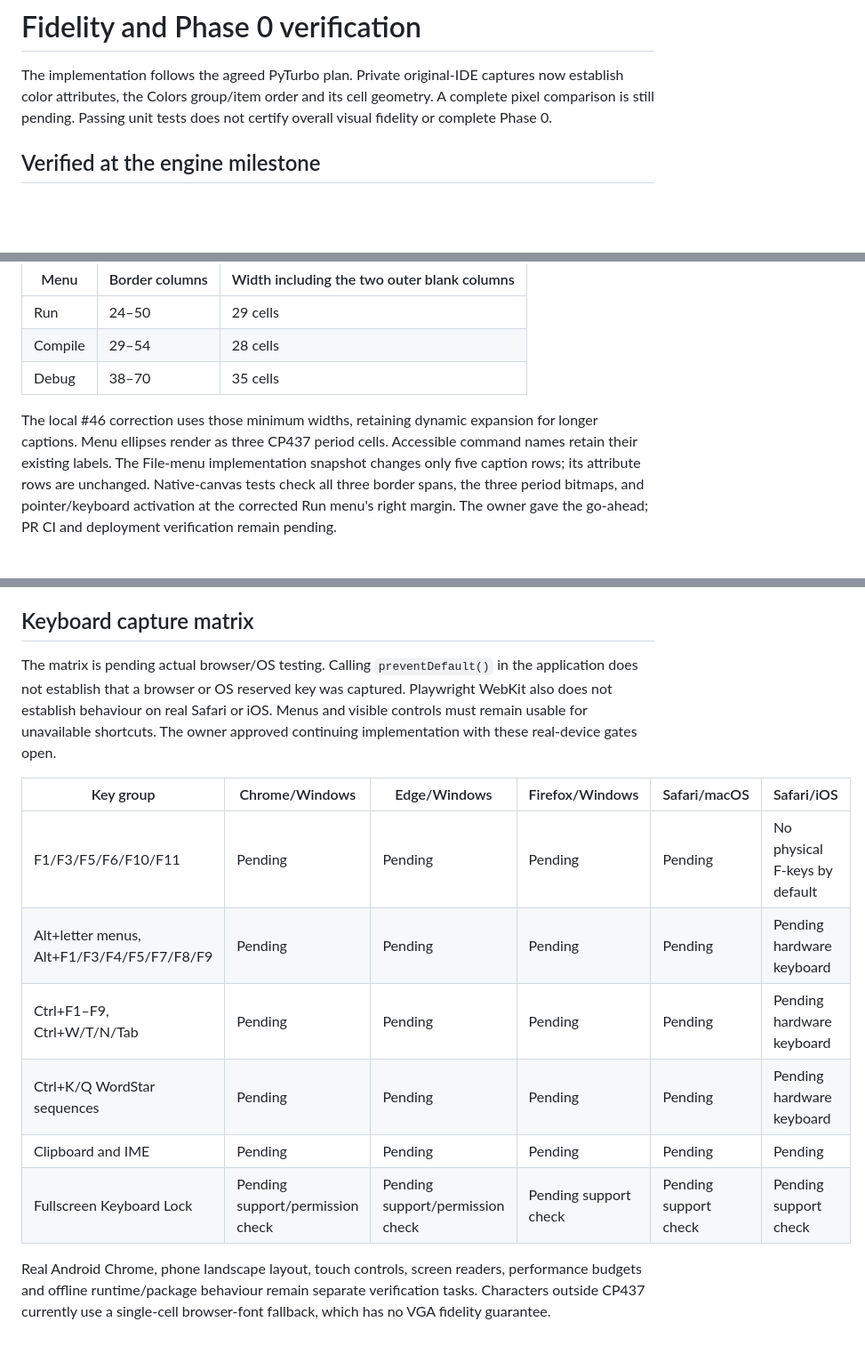
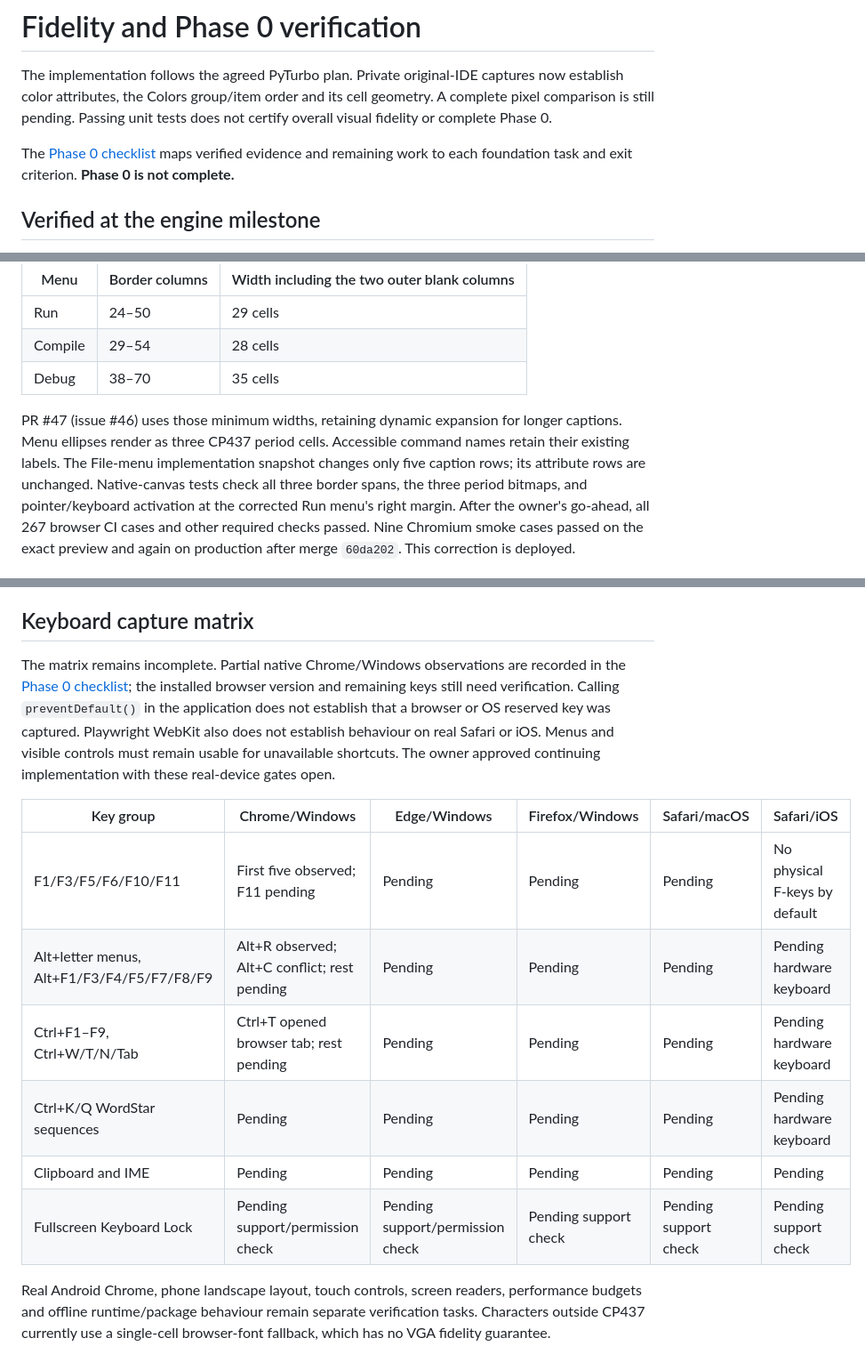
Before and after one commit to abhay-yemekar/pyturbo, a Markdown page: docs/fidelity-status.md, 3 parts joined by grey strips. Shown at 89% size. GitHub-like rendering; blank space fills up the shorter version.

```diff
--- a/docs/fidelity-status.md
+++ b/docs/fidelity-status.md
@@ -4,6 +4,9 @@ The implementation follows the agreed PyTurbo plan. Private original-IDE
 captures now establish color attributes, the Colors group/item order and its
 cell geometry. A complete pixel comparison is still pending. Passing unit tests
 does not certify overall visual fidelity or complete Phase 0.
+
+The [Phase 0 checklist](phase-zero-status.md) maps verified evidence and remaining
+work to each foundation task and exit criterion. **Phase 0 is not complete.**
 
 ## Verified at the engine milestone
 
@@ -149,13 +152,15 @@ different 8×16 and approved 9×16 fonts.
 | Compile | 29–54          | 28 cells                                    |
 | Debug   | 38–70          | 35 cells                                    |
 
-The local #46 correction uses those minimum widths, retaining dynamic expansion
+PR #47 (issue #46) uses those minimum widths, retaining dynamic expansion
 for longer captions. Menu ellipses render as three CP437 period cells. Accessible
 command names retain their existing labels. The File-menu implementation
 snapshot changes only five caption rows; its attribute rows are unchanged.
 Native-canvas tests check all three border spans, the three period bitmaps, and
-pointer/keyboard activation at the corrected Run menu's right margin. The owner
-gave the go-ahead; PR CI and deployment verification remain pending.
+pointer/keyboard activation at the corrected Run menu's right margin. After the
+owner's go-ahead, all 267 browser CI cases and other required checks passed.
+Nine Chromium smoke cases passed on the exact preview and again on production
+after merge `60da202`. This correction is deployed.
 
 ![PyTurbo's corrected Run menu using three VGA period cells](images/menu-run.png)
 
@@ -214,20 +219,23 @@ transcribed from the original IDE.
 
 ## Keyboard capture matrix
 
-The matrix is pending actual browser/OS testing. Calling `preventDefault()` in
+The matrix remains incomplete. Partial native Chrome/Windows observations are
+recorded in the [Phase 0 checklist](phase-zero-status.md#native-chrome-spot-checks-29-october-2026);
+the installed browser version and remaining keys still need verification.
+Calling `preventDefault()` in
 the application does not establish that a browser or OS reserved key was
 captured. Playwright WebKit also does not establish behaviour on real Safari or
 iOS. Menus and visible controls must remain usable for unavailable shortcuts.
 The owner approved continuing implementation with these real-device gates open.
 
-| Key group                                  | Chrome/Windows                   | Edge/Windows                     | Firefox/Windows       | Safari/macOS          | Safari/iOS                    |
-| ------------------------------------------ | -------------------------------- | -------------------------------- | --------------------- | --------------------- | ----------------------------- |
-| F1/F3/F5/F6/F10/F11                        | Pending                          | Pending                          | Pending               | Pending               | No physical F-keys by default |
-| Alt+letter menus, Alt+F1/F3/F4/F5/F7/F8/F9 | Pending                          | Pending                          | Pending               | Pending               | Pending hardware keyboard     |
-| Ctrl+F1–F9, Ctrl+W/T/N/Tab                 | Pending                          | Pending                          | Pending               | Pending               | Pending hardware keyboard     |
-| Ctrl+K/Q WordStar sequences                | Pending                          | Pending                          | Pending               | Pending               | Pending hardware keyboard     |
-| Clipboard and IME                          | Pending                          | Pending                          | Pending               | Pending               | Pending                       |
-| Fullscreen Keyboard Lock                   | Pending support/permission check | Pending support/permission check | Pending support check | Pending support check | Pending support check         |
+| Key group                                  | Chrome/Windows                               | Edge/Windows                     | Firefox/Windows       | Safari/macOS          | Safari/iOS                    |
+| ------------------------------------------ | -------------------------------------------- | -------------------------------- | --------------------- | --------------------- | ----------------------------- |
+| F1/F3/F5/F6/F10/F11                        | First five observed; F11 pending             | Pending                          | Pending               | Pending               | No physical F-keys by default |
+| Alt+letter menus, Alt+F1/F3/F4/F5/F7/F8/F9 | Alt+R observed; Alt+C conflict; rest pending | Pending                          | Pending               | Pending               | Pending hardware keyboard     |
+| Ctrl+F1–F9, Ctrl+W/T/N/Tab                 | Ctrl+T opened browser tab; rest pending      | Pending                          | Pending               | Pending               | Pending hardware keyboard     |
+| Ctrl+K/Q WordStar sequences                | Pending                                      | Pending                          | Pending               | Pending               | Pending hardware keyboard     |
+| Clipboard and IME                          | Pending                                      | Pending                          | Pending               | Pending               | Pending                       |
+| Fullscreen Keyboard Lock                   | Pending support/permission check             | Pending support/permission check | Pending support check | Pending support check | Pending support check         |
 
 Real Android Chrome, phone landscape layout, touch controls, screen readers,
 performance budgets and offline runtime/package behaviour remain separate
```
Also changed, not shown: docs/implementation-status.md (+27 -16 lines), docs/phase-zero-status.md (added, +90 -0 lines).
